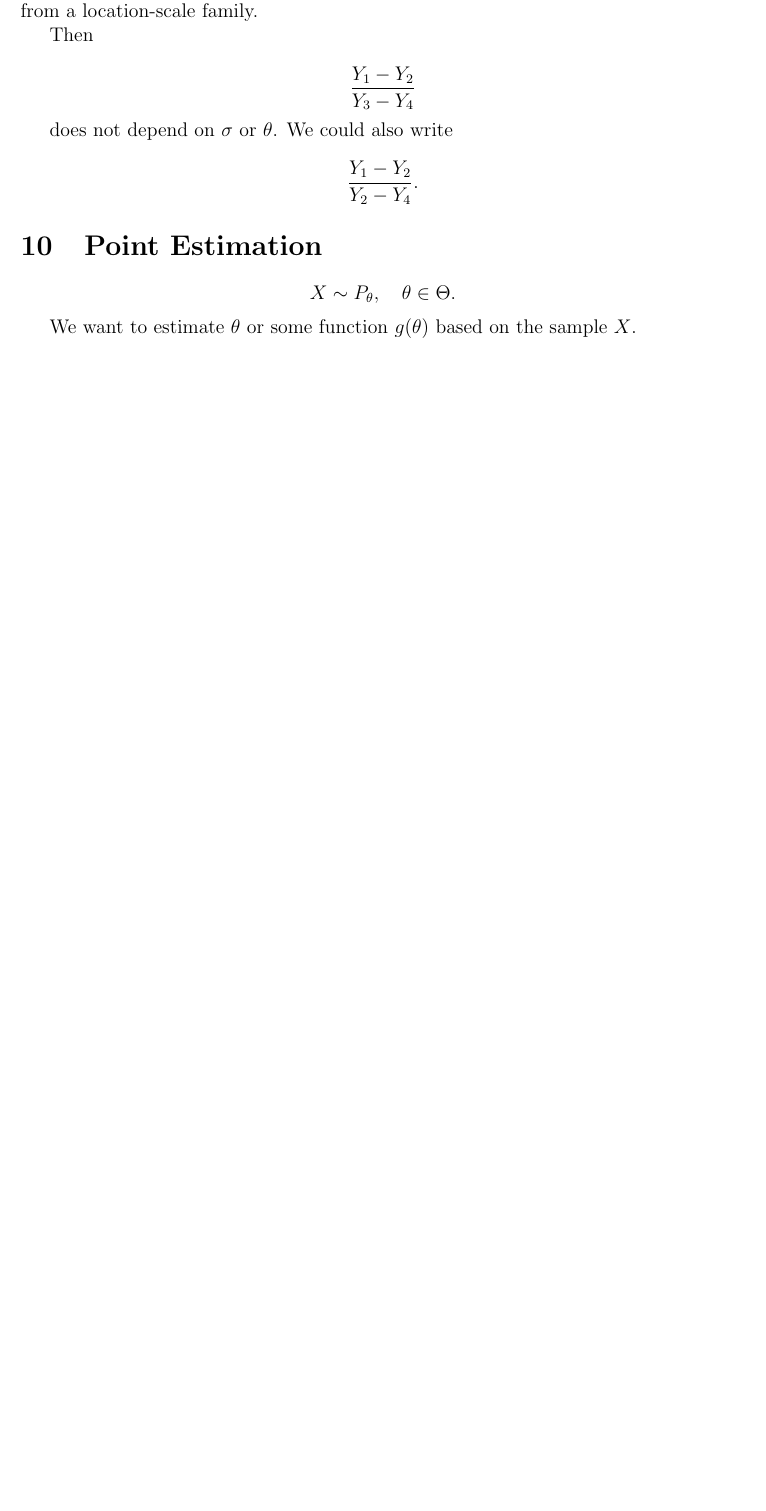
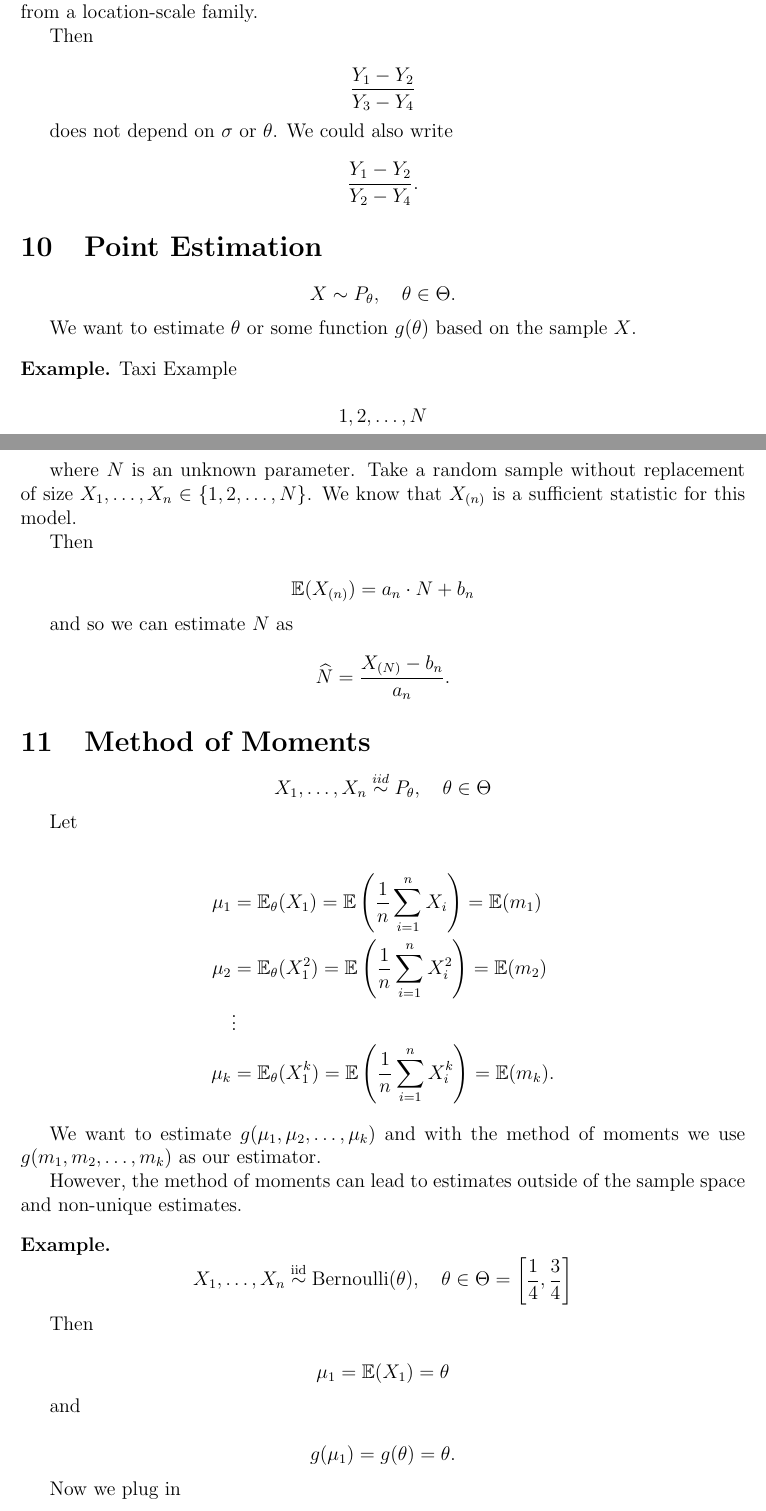
Before and after one commit to mmace3/MATH653, a LaTeX document (Notes/STAT653Notes.tex): part of page 15 of 15 before the commit and two parts of pages 15 and 16 of 17 after it, the two joined at a grey line, cut so that both start at the same text, the shorter picture padded with empty space. Compiled offline with LaTeX, dvips and Ghostscript.

Commit message:
add more notes

```diff
--- a/Notes/STAT653Notes.tex
+++ b/Notes/STAT653Notes.tex
@@ -1149,3 +1147,55 @@ X \sim P_{\theta}, \quad \theta \in \Theta.
 
 We want to estimate $\theta$ or some function $g(\theta)$ based on the
 sample $X$.
+
+
+\begin{example} Taxi Example
+
+$$ 1, 2, \ldots, N$$
+
+where $N$ is an unknown parameter. Take a random sample without
+replacement of size $X_1, \ldots, X_n \in \{1, 2, \ldots, N\}$. We
+know that $X_{(n)}$ is a sufficient statistic for this model.
+
+Then
+
+$$ \mathbb{E}(X_{(n)}) = a_n \cdot N + b_n $$
+
+and so we can estimate $N$ as
+
+$$ \widehat{N} = \frac{X_{(N)} - b_n}{a_n}.$$
+\end{example}
+
+
+\section{Method of Moments}
+
+$$ X_1, \ldots, X_n \overset{iid}{\sim} P_{\theta}, \quad \theta \in \Theta $$
+
+Let
+
+\begin{align*}
+\mu_1 &= \mathbb{E}_{\theta}(X_1) = \mathbb{E} \left( \frac{1}{n} \sum_{i=1}^n X_i \right) = \mathbb{E}(m_1) \\
+\mu_2 &= \mathbb{E}_{\theta}(X_1^2) = \mathbb{E} \left(\frac{1}{n} \sum_{i = 1}^n X^2_i \right) = \mathbb{E}(m_2) \\
+&\vdots \\
+\mu_k &= \mathbb{E}_{\theta}(X_1^k) = \mathbb{E} \left( \frac{1}{n} \sum_{i=1}^n X_i^k \right) = \mathbb{E}(m_k).
+\end{align*}
+
+We want to estimate $g(\mu_1, \mu_2, \ldots, \mu_k)$ and with the method of moments we use
+$g(m_1, m_2, \ldots, m_k)$ as our estimator.
+
+However, the method of moments can lead to estimates outside of the sample space and
+non-unique estimates.
+
+\begin{example}
+$$ X_1, \ldots, X_n \overset{\text{iid}}{\sim} \text{Bernoulli}(\theta), \quad
+\theta \in \Theta = \left[ \frac{1}{4}, \frac{3}{4} \right] $$
+
+Then
+
+$$ \mu_1 = \mathbb{E}(X_1) = \theta $$
+
+and
+
+$$ g(\mu_1) = g(\theta) = \theta. $$
+
+Now we plug in
@@ -1151,0 +1207 @@ sample $X$.
+\end{example}
```
Also changed, not shown: Notes/STAT653Notes.pdf, Notes/STAT653Notes.tex (38 more changed lines).
